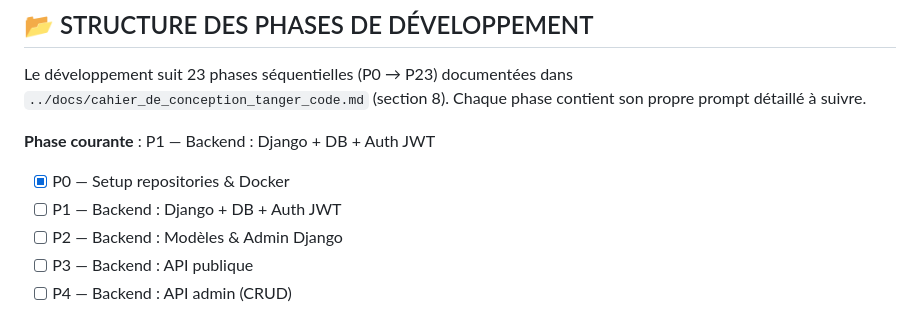
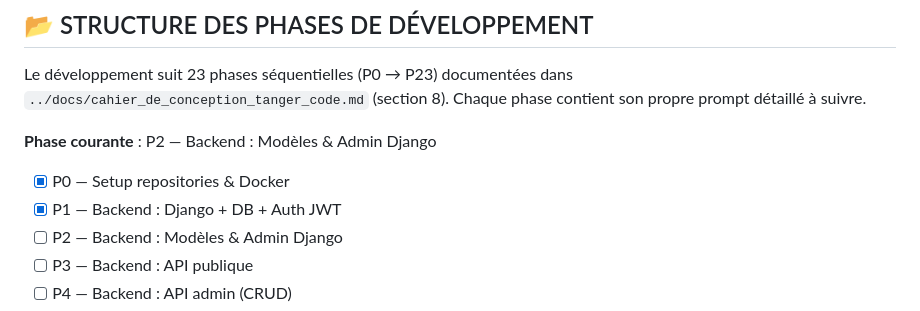
Before and after one commit to tangerCode/tangercode_V2_final, a Markdown page: CLAUDE.md, the part around the change. Drawn GitHub-style.

Commit message:
docs: mark P1 complete, set current phase to P2

```diff
--- a/CLAUDE.md
+++ b/CLAUDE.md
@@ -128,9 +128,9 @@ Le développement suit 23 phases séquentielles (P0 → P23) documentées dans
 `../docs/cahier_de_conception_tanger_code.md` (section 8). Chaque phase contient
 son propre prompt détaillé à suivre.
 
-**Phase courante** : P1 — Backend : Django + DB + Auth JWT
+**Phase courante** : P2 — Backend : Modèles & Admin Django
 - [x] P0 — Setup repositories & Docker
-- [ ] P1 — Backend : Django + DB + Auth JWT
+- [x] P1 — Backend : Django + DB + Auth JWT
 - [ ] P2 — Backend : Modèles & Admin Django
 - [ ] P3 — Backend : API publique
 - [ ] P4 — Backend : API admin (CRUD)
```
